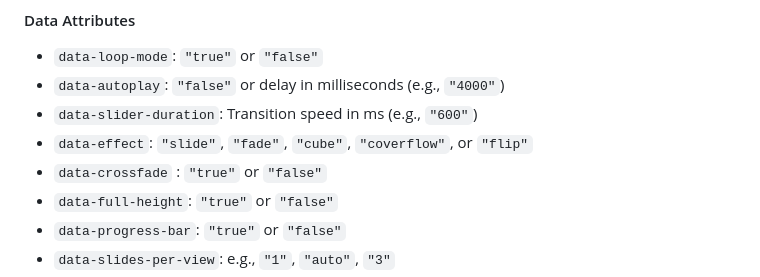
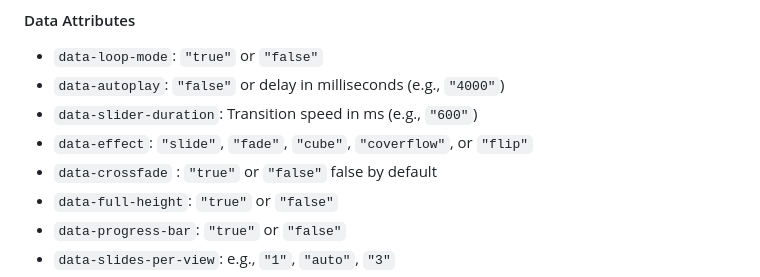
Before and after one commit to SimonKefas/swiper-starter, a Markdown page: README.md, the part around the change. Drawn GitHub-style.

```diff
--- a/README.md
+++ b/README.md
@@ -175,7 +175,7 @@ Use `data-` attributes on each `.slider-main_component`:
 - `data-autoplay`: `"false"` or delay in milliseconds (e.g., `"4000"`)
 - `data-slider-duration`: Transition speed in ms (e.g., `"600"`)
 - `data-effect`: `"slide"`, `"fade"`, `"cube"`, `"coverflow"`, or `"flip"`
-- `data-crossfade` : `"true"` or `"false"`
+- `data-crossfade` : `"true"` or `"false"` false by default
 - `data-full-height`: `"true"` or `"false"`
 - `data-progress-bar`: `"true"` or `"false"`
 - `data-slides-per-view`: e.g., `"1"`, `"auto"`, `"3"`
```
